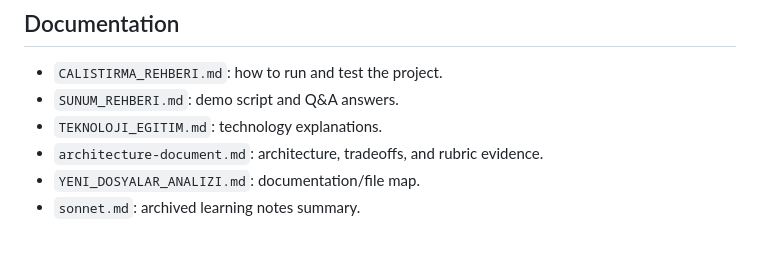
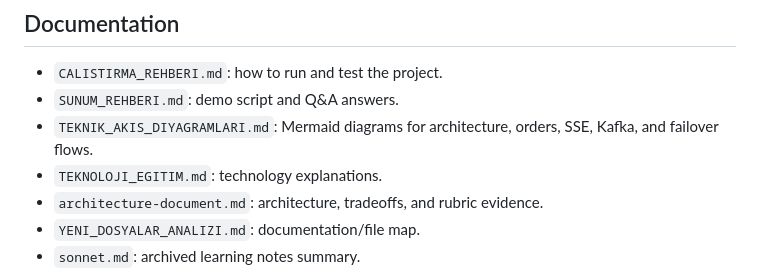
Before and after one commit to TheLastKhan/RingOfTheMiddleEarth, a Markdown page: README.md, the part around the change. GitHub-like rendering; blank space fills up the shorter version.

Commit message:
Add technical flow diagrams

```diff
--- a/README.md
+++ b/README.md
@@ -196,6 +196,7 @@ docker compose down -v
 
 - `CALISTIRMA_REHBERI.md`: how to run and test the project.
 - `SUNUM_REHBERI.md`: demo script and Q&A answers.
+- `TEKNIK_AKIS_DIYAGRAMLARI.md`: Mermaid diagrams for architecture, orders, SSE, Kafka, and failover flows.
 - `TEKNOLOJI_EGITIM.md`: technology explanations.
 - `architecture-document.md`: architecture, tradeoffs, and rubric evidence.
 - `YENI_DOSYALAR_ANALIZI.md`: documentation/file map.
```
Also changed, not shown: SUNUM_REHBERI.md (+2 -0 lines), TEKNIK_AKIS_DIYAGRAMLARI.md (added, +385 -0 lines).
